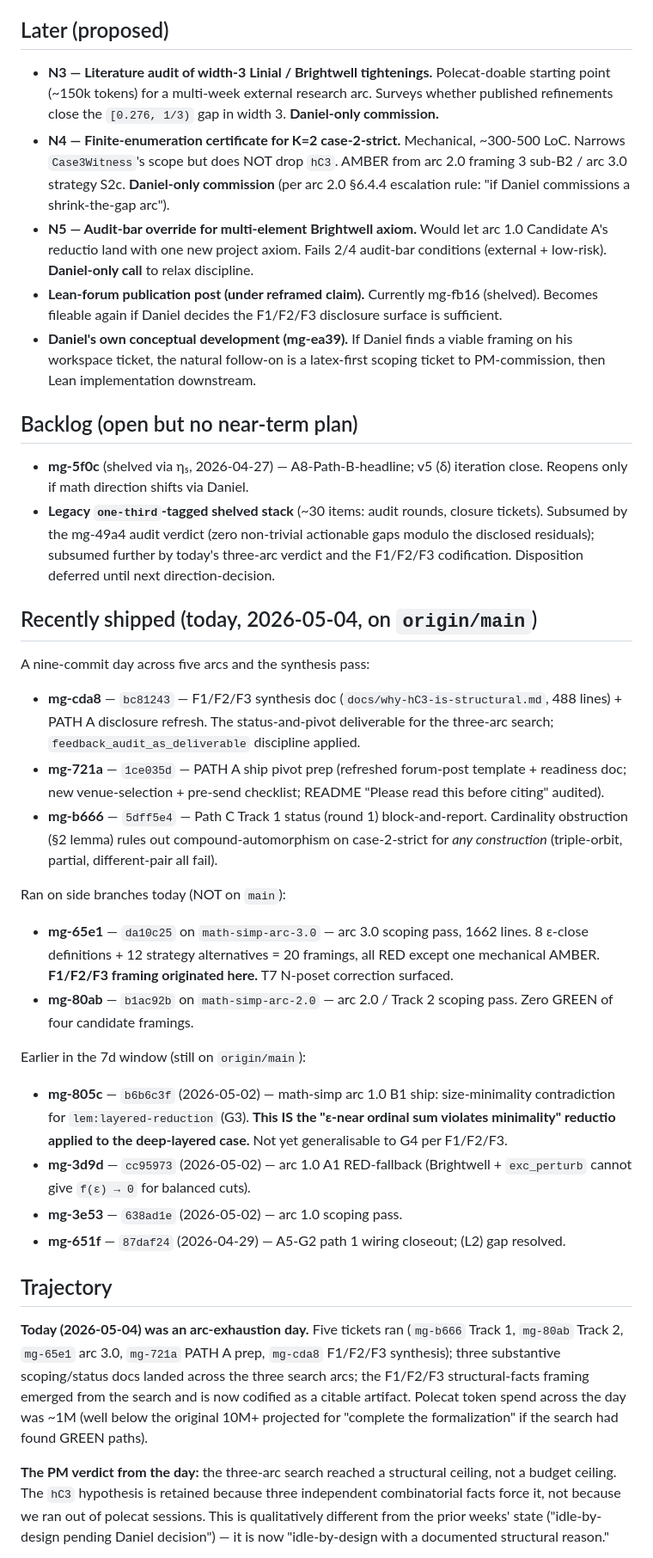
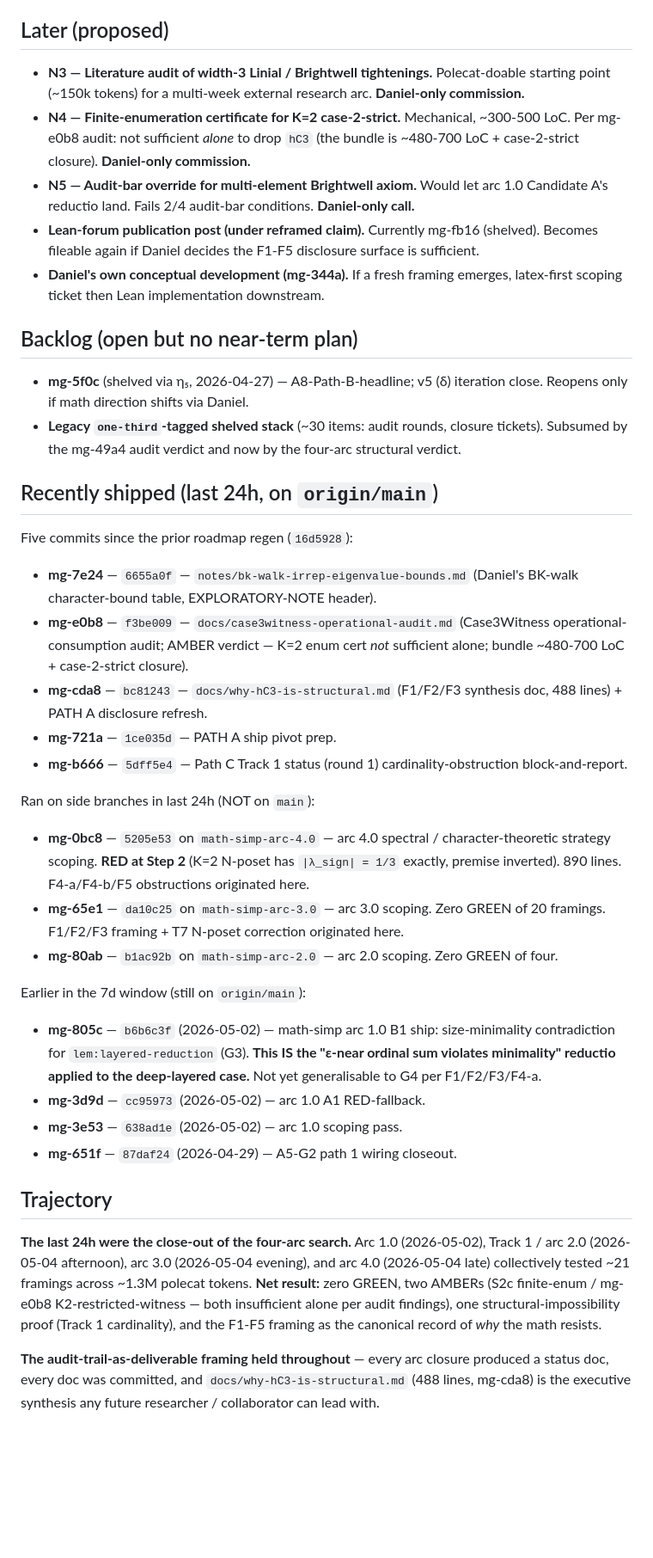
Before and after one commit to drellem2/one_third_width_three, a Markdown page: docs/roadmap.md, the part around one of its changes. Shown at 86% size. GitHub-like rendering; blank space fills up the shorter version.

```diff
--- a/docs/roadmap.md
+++ b/docs/roadmap.md
@@ -34,40 +41,43 @@ No claimed polecat tickets. No new mayor dispatches.
 
 ## Later (proposed)
 
-- **N3 — Literature audit of width-3 Linial / Brightwell tightenings.** Polecat-doable starting point (~150k tokens) for a multi-week external research arc. Surveys whether published refinements close the `[0.276, 1/3)` gap in width 3. **Daniel-only commission.**
-- **N4 — Finite-enumeration certificate for K=2 case-2-strict.** Mechanical, ~300-500 LoC. Narrows `Case3Witness`'s scope but does NOT drop `hC3`. AMBER from arc 2.0 framing 3 sub-B2 / arc 3.0 strategy S2c. **Daniel-only commission** (per arc 2.0 §6.4.4 escalation rule: "if Daniel commissions a shrink-the-gap arc").
-- **N5 — Audit-bar override for multi-element Brightwell axiom.** Would let arc 1.0 Candidate A's reductio land with one new project axiom. Fails 2/4 audit-bar conditions (external + low-risk). **Daniel-only call** to relax discipline.
-- **Lean-forum publication post (under reframed claim).** Currently mg-fb16 (shelved). Becomes fileable again if Daniel decides the F1/F2/F3 disclosure surface is sufficient.
-- **Daniel's own conceptual development (mg-ea39).** If Daniel finds a viable framing on his workspace ticket, the natural follow-on is a latex-first scoping ticket to PM-commission, then Lean implementation downstream.
+- **N3 — Literature audit of width-3 Linial / Brightwell tightenings.** Polecat-doable starting point (~150k tokens) for a multi-week external research arc. **Daniel-only commission.**
+- **N4 — Finite-enumeration certificate for K=2 case-2-strict.** Mechanical, ~300-500 LoC. Per mg-e0b8 audit: not sufficient *alone* to drop `hC3` (the bundle is ~480-700 LoC + case-2-strict closure). **Daniel-only commission.**
+- **N5 — Audit-bar override for multi-element Brightwell axiom.** Would let arc 1.0 Candidate A's reductio land. Fails 2/4 audit-bar conditions. **Daniel-only call.**
+- **Lean-forum publication post (under reframed claim).** Currently mg-fb16 (shelved). Becomes fileable again if Daniel decides the F1-F5 disclosure surface is sufficient.
+- **Daniel's own conceptual development (mg-344a).** If a fresh framing emerges, latex-first scoping ticket then Lean implementation downstream.
 
 ## Backlog (open but no near-term plan)
 
 - **mg-5f0c** (shelved via η₅, 2026-04-27) — A8-Path-B-headline; v5 (δ) iteration close. Reopens only if math direction shifts via Daniel.
-- **Legacy `one-third`-tagged shelved stack** (~30 items: audit rounds, closure tickets). Subsumed by the mg-49a4 audit verdict (zero non-trivial actionable gaps modulo the disclosed residuals); subsumed further by today's three-arc verdict and the F1/F2/F3 codification. Disposition deferred until next direction-decision.
+- **Legacy `one-third`-tagged shelved stack** (~30 items: audit rounds, closure tickets). Subsumed by the mg-49a4 audit verdict and now by the four-arc structural verdict.
 
-## Recently shipped (today, 2026-05-04, on `origin/main`)
+## Recently shipped (last 24h, on `origin/main`)
 
-A nine-commit day across five arcs and the synthesis pass:
+Five commits since the prior roadmap regen (`16d5928`):
 
-- **mg-cda8** — `bc81243` — F1/F2/F3 synthesis doc (`docs/why-hC3-is-structural.md`, 488 lines) + PATH A disclosure refresh. The status-and-pivot deliverable for the three-arc search; `feedback_audit_as_deliverable` discipline applied.
-- **mg-721a** — `1ce035d` — PATH A ship pivot prep (refreshed forum-post template + readiness doc; new venue-selection + pre-send checklist; README "Please read this before citing" audited).
-- **mg-b666** — `5dff5e4` — Path C Track 1 status (round 1) block-and-report. Cardinality obstruction (§2 lemma) rules out compound-automorphism on case-2-strict for *any construction* (triple-orbit, partial, different-pair all fail).
+- **mg-7e24** — `6655a0f` — `notes/bk-walk-irrep-eigenvalue-bounds.md` (Daniel's BK-walk character-bound table, EXPLORATORY-NOTE header).
+- **mg-e0b8** — `f3be009` — `docs/case3witness-operational-audit.md` (Case3Witness operational-consumption audit; AMBER verdict — K=2 enum cert *not* sufficient alone; bundle ~480-700 LoC + case-2-strict closure).
+- **mg-cda8** — `bc81243` — `docs/why-hC3-is-structural.md` (F1/F2/F3 synthesis doc, 488 lines) + PATH A disclosure refresh.
+- **mg-721a** — `1ce035d` — PATH A ship pivot prep.
+- **mg-b666** — `5dff5e4` — Path C Track 1 status (round 1) cardinality-obstruction block-and-report.
 
-Ran on side branches today (NOT on `main`):
+Ran on side branches in last 24h (NOT on `main`):
 
-- **mg-65e1** — `da10c25` on `math-simp-arc-3.0` — arc 3.0 scoping pass, 1662 lines. 8 ε-close definitions + 12 strategy alternatives = 20 framings, all RED except one mechanical AMBER. **F1/F2/F3 framing originated here.** T7 N-poset correction surfaced.
-- **mg-80ab** — `b1ac92b` on `math-simp-arc-2.0` — arc 2.0 / Track 2 scoping pass. Zero GREEN of four candidate framings.
+- **mg-0bc8** — `5205e53` on `math-simp-arc-4.0` — arc 4.0 spectral / character-theoretic strategy scoping. **RED at Step 2** (K=2 N-poset has `|λ_sign| = 1/3` exactly, premise inverted). 890 lines. F4-a/F4-b/F5 obstructions originated here.
+- **mg-65e1** — `da10c25` on `math-simp-arc-3.0` — arc 3.0 scoping. Zero GREEN of 20 framings. F1/F2/F3 framing + T7 N-poset correction originated here.
+- **mg-80ab** — `b1ac92b` on `math-simp-arc-2.0` — arc 2.0 scoping. Zero GREEN of four.
 
 Earlier in the 7d window (still on `origin/main`):
 
-- **mg-805c** — `b6b6c3f` (2026-05-02) — math-simp arc 1.0 B1 ship: size-minimality contradiction for `lem:layered-reduction` (G3). **This IS the "ε-near ordinal sum violates minimality" reductio applied to the deep-layered case.** Not yet generalisable to G4 per F1/F2/F3.
-- **mg-3d9d** — `cc95973` (2026-05-02) — arc 1.0 A1 RED-fallback (Brightwell + `exc_perturb` cannot give `f(ε) → 0` for balanced cuts).
+- **mg-805c** — `b6b6c3f` (2026-05-02) — math-simp arc 1.0 B1 ship: size-minimality contradiction for `lem:layered-reduction` (G3). **This IS the "ε-near ordinal sum violates minimality" reductio applied to the deep-layered case.** Not yet generalisable to G4 per F1/F2/F3/F4-a.
+- **mg-3d9d** — `cc95973` (2026-05-02) — arc 1.0 A1 RED-fallback.
 - **mg-3e53** — `638ad1e` (2026-05-02) — arc 1.0 scoping pass.
-- **mg-651f** — `87daf24` (2026-04-29) — A5-G2 path 1 wiring closeout; (L2) gap resolved.
+- **mg-651f** — `87daf24` (2026-04-29) — A5-G2 path 1 wiring closeout.
 
 ## Trajectory
 
-**Today (2026-05-04) was an arc-exhaustion day.** Five tickets ran (`mg-b666` Track 1, `mg-80ab` Track 2, `mg-65e1` arc 3.0, `mg-721a` PATH A prep, `mg-cda8` F1/F2/F3 synthesis); three substantive scoping/status docs landed across the three search arcs; the F1/F2/F3 structural-facts framing emerged from the search and is now codified as a citable artifact. Polecat token spend across the day was ~1M (well below the original 10M+ projected for "complete the formalization" if the search had found GREEN paths).
+**The last 24h were the close-out of the four-arc search.** Arc 1.0 (2026-05-02), Track 1 / arc 2.0 (2026-05-04 afternoon), arc 3.0 (2026-05-04 evening), and arc 4.0 (2026-05-04 late) collectively tested ~21 framings across ~1.3M polecat tokens. **Net result:** zero GREEN, two AMBERs (S2c finite-enum / mg-e0b8 K2-restricted-witness — both insufficient alone per audit findings), one structural-impossibility proof (Track 1 cardinality), and the F1-F5 framing as the canonical record of *why* the math resists.
 
-**The PM verdict from the day:** the three-arc search reached a structural ceiling, not a budget ceiling. The `hC3` hypothesis is retained because three independent combinatorial facts force it, not because we ran out of polecat sessions. This is qualitatively different from the prior weeks' state ("idle-by-design pending Daniel decision") — it is now "idle-by-design with a documented structural reason."
+**The audit-trail-as-deliverable framing held throughout** — every arc closure produced a status doc, every doc was committed, and `docs/why-hC3-is-structural.md` (488 lines, mg-cda8) is the executive synthesis any future researcher / collaborator can lead with.
 
```
Also changed, not shown: other parts of docs/roadmap.md (+30 -23 lines).
